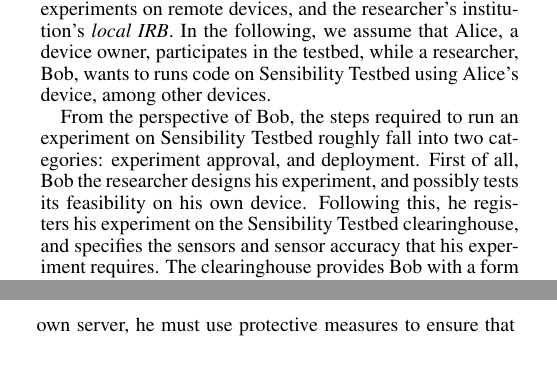
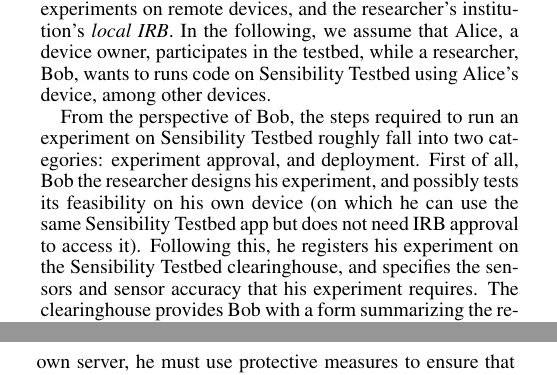
Before and after one commit to yyzhuang/mobisys16-sensibility, a LaTeX paper (mobisys.tex, which reads overview.tex): two parts of the columns of pages 3 and 7 of 15, joined at a grey line, cut so that both start at the same text. Compiled offline with pdfLaTeX.

Commit message:
Add Bob not requiring IRB for his own device

```diff
--- a/overview.tex
+++ b/overview.tex
@@ -14,7 +14,9 @@
 run an experiment on \sysname roughly fall into two categories:
 experiment approval, and deployment.
 First of all, Bob the researcher designs his experiment, and
-possibly tests its feasibility on his own device. Following this,
+possibly tests its feasibility on his own device (on which he can
+use the same \sysname app but does not need IRB approval to access it).
+Following this,
 he registers his experiment on the \sysname clearinghouse, and
 specifies the sensors and sensor accuracy that his experiment
 requires. The clearinghouse provides Bob with a form summarizing
```
